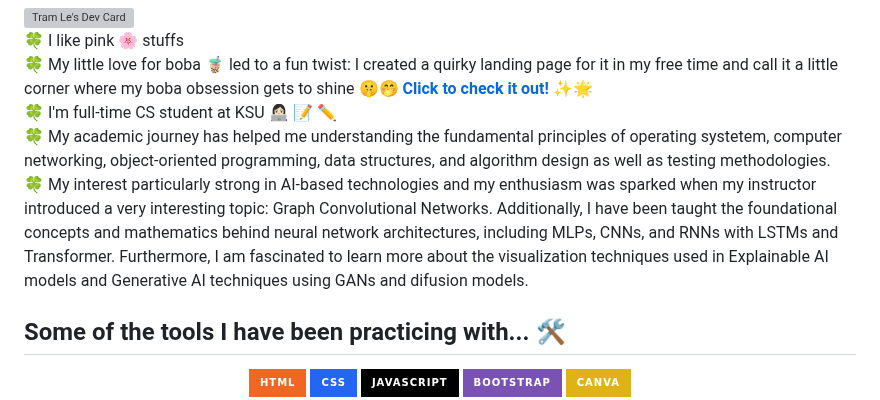
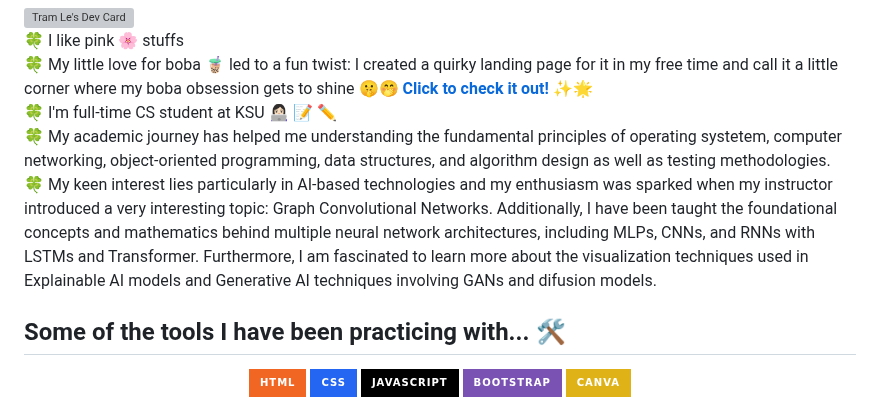
Before and after one commit to justramle/justramle, a Markdown page: README.md, the part around the change. Drawn GitHub-style; badges without logos; grey boxes are pictures that could not be loaded.

```diff
--- a/README.md
+++ b/README.md
@@ -23,7 +23,7 @@ Here is my digital sandbox where I spice things up with unexpected 'features'!
   🍀 My little love for boba 🧋 led to a fun twist: I created a quirky landing page for it in my free time and call it a little corner where my boba obsession gets to shine 🤫🤭 <strong><a href="https://justramle.github.io/boba/">Click to check it out!</a></strong> ✨🌟 <br>
   🍀 I'm full-time CS student at KSU 👩🏻‍💻 📝 ✏️ <br>
   🍀 My academic journey has helped me understanding the fundamental principles of operating systetem, computer networking, object-oriented programming, data structures, and algorithm design as well as testing methodologies. <br>
-  🍀 My interest particularly strong in AI-based technologies and my enthusiasm was sparked when my instructor introduced a very interesting topic: Graph Convolutional Networks. Additionally, I have been taught the foundational concepts and mathematics behind neural network architectures, including MLPs, CNNs, and RNNs with LSTMs and Transformer. Furthermore, I am fascinated to learn more about the visualization techniques used in Explainable AI models and Generative AI techniques using GANs and difusion models.
+  🍀 My keen interest lies particularly in AI-based technologies and my enthusiasm was sparked when my instructor introduced a very interesting topic: Graph Convolutional Networks. Additionally, I have been taught the foundational concepts and mathematics behind multiple neural network architectures, including MLPs, CNNs, and RNNs with LSTMs and Transformer. Furthermore, I am fascinated to learn more about the visualization techniques used in Explainable AI models and Generative AI techniques involving GANs and difusion models.
 
 </div>
 </div>
```
